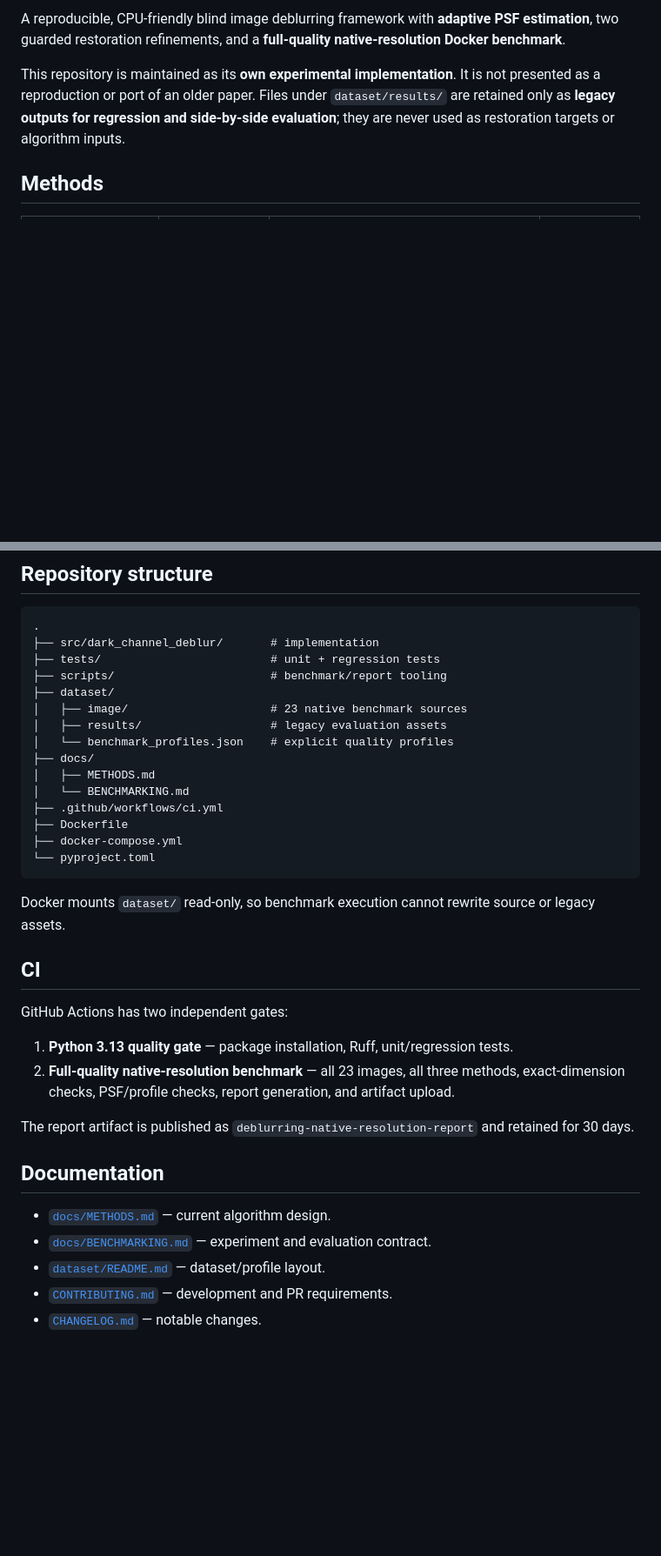
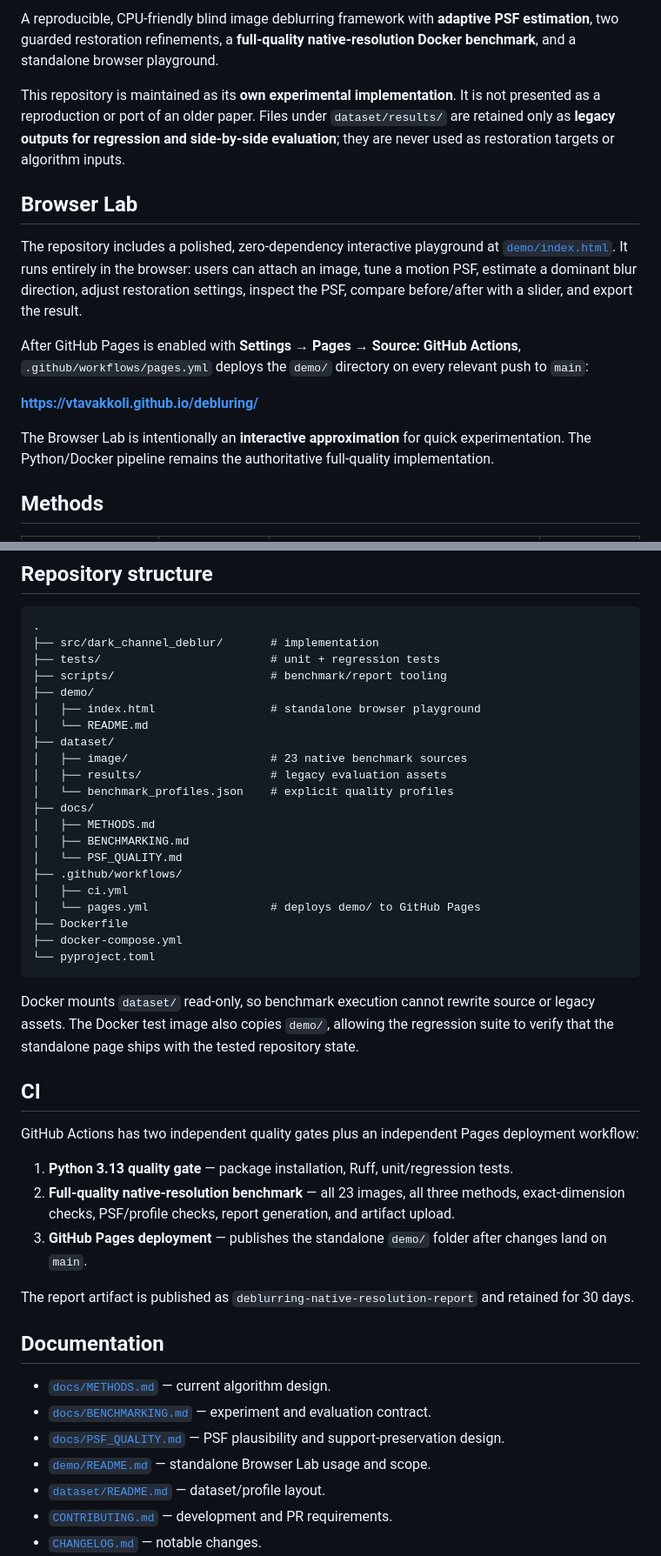
Before and after one commit to vtavakkoli/AdaptiveBlindDeblur, a Markdown page: README.md, 2 parts joined by grey strips. Shown at 87% size. Drawn GitHub-style; blank space fills up the shorter version.

Commit message:
Document standalone Browser Lab and GitHub Pages deployment

````diff
--- a/README.md
+++ b/README.md
@@ -4,9 +5,19 @@
 ![Python](https://img.shields.io/badge/Python-3.13%2B-3776AB)
 ![Research](https://img.shields.io/badge/status-experimental%20research-6f42c1)
 
-A reproducible, CPU-friendly blind image deblurring framework with **adaptive PSF estimation**, two guarded restoration refinements, and a **full-quality native-resolution Docker benchmark**.
+A reproducible, CPU-friendly blind image deblurring framework with **adaptive PSF estimation**, two guarded restoration refinements, a **full-quality native-resolution Docker benchmark**, and a standalone browser playground.
 
 This repository is maintained as its **own experimental implementation**. It is not presented as a reproduction or port of an older paper. Files under `dataset/results/` are retained only as **legacy outputs for regression and side-by-side evaluation**; they are never used as restoration targets or algorithm inputs.
+
+## Browser Lab
+
+The repository includes a polished, zero-dependency interactive playground at [`demo/index.html`](demo/index.html). It runs entirely in the browser: users can attach an image, tune a motion PSF, estimate a dominant blur direction, adjust restoration settings, inspect the PSF, compare before/after with a slider, and export the result.
+
+After GitHub Pages is enabled with **Settings → Pages → Source: GitHub Actions**, `.github/workflows/pages.yml` deploys the `demo/` directory on every relevant push to `main`:
+
+**https://vtavakkoli.github.io/debluring/**
+
+The Browser Lab is intentionally an **interactive approximation** for quick experimentation. The Python/Docker pipeline remains the authoritative full-quality implementation.
 
 ## Methods
 
@@ -214,27 +225,34 @@ write_image("extreme.png", extreme)
 ├── src/dark_channel_deblur/       # implementation
 ├── tests/                         # unit + regression tests
 ├── scripts/                       # benchmark/report tooling
+├── demo/
+│   ├── index.html                 # standalone browser playground
+│   └── README.md
 ├── dataset/
 │   ├── image/                     # 23 native benchmark sources
 │   ├── results/                   # legacy evaluation assets
 │   └── benchmark_profiles.json    # explicit quality profiles
 ├── docs/
 │   ├── METHODS.md
-│   └── BENCHMARKING.md
-├── .github/workflows/ci.yml
+│   ├── BENCHMARKING.md
+│   └── PSF_QUALITY.md
+├── .github/workflows/
+│   ├── ci.yml
+│   └── pages.yml                  # deploys demo/ to GitHub Pages
 ├── Dockerfile
 ├── docker-compose.yml
 └── pyproject.toml
 ```
 
-Docker mounts `dataset/` read-only, so benchmark execution cannot rewrite source or legacy assets.
+Docker mounts `dataset/` read-only, so benchmark execution cannot rewrite source or legacy assets. The Docker test image also copies `demo/`, allowing the regression suite to verify that the standalone page ships with the tested repository state.
 
 ## CI
 
-GitHub Actions has two independent gates:
+GitHub Actions has two independent quality gates plus an independent Pages deployment workflow:
 
 1. **Python 3.13 quality gate** — package installation, Ruff, unit/regression tests.
 2. **Full-quality native-resolution benchmark** — all 23 images, all three methods, exact-dimension checks, PSF/profile checks, report generation, and artifact upload.
+3. **GitHub Pages deployment** — publishes the standalone `demo/` folder after changes land on `main`.
 
 The report artifact is published as `deblurring-native-resolution-report` and retained for 30 days.
 
@@ -242,6 +260,8 @@ The report artifact is published as `deblurring-native-resolution-report` and re
 
 - [`docs/METHODS.md`](docs/METHODS.md) — current algorithm design.
 - [`docs/BENCHMARKING.md`](docs/BENCHMARKING.md) — experiment and evaluation contract.
+- [`docs/PSF_QUALITY.md`](docs/PSF_QUALITY.md) — PSF plausibility and support-preservation design.
+- [`demo/README.md`](demo/README.md) — standalone Browser Lab usage and scope.
 - [`dataset/README.md`](dataset/README.md) — dataset/profile layout.
 - [`CONTRIBUTING.md`](CONTRIBUTING.md) — development and PR requirements.
 - [`CHANGELOG.md`](CHANGELOG.md) — notable changes.
````
Also changed, not shown: other parts of README.md (+1 -0 lines).
